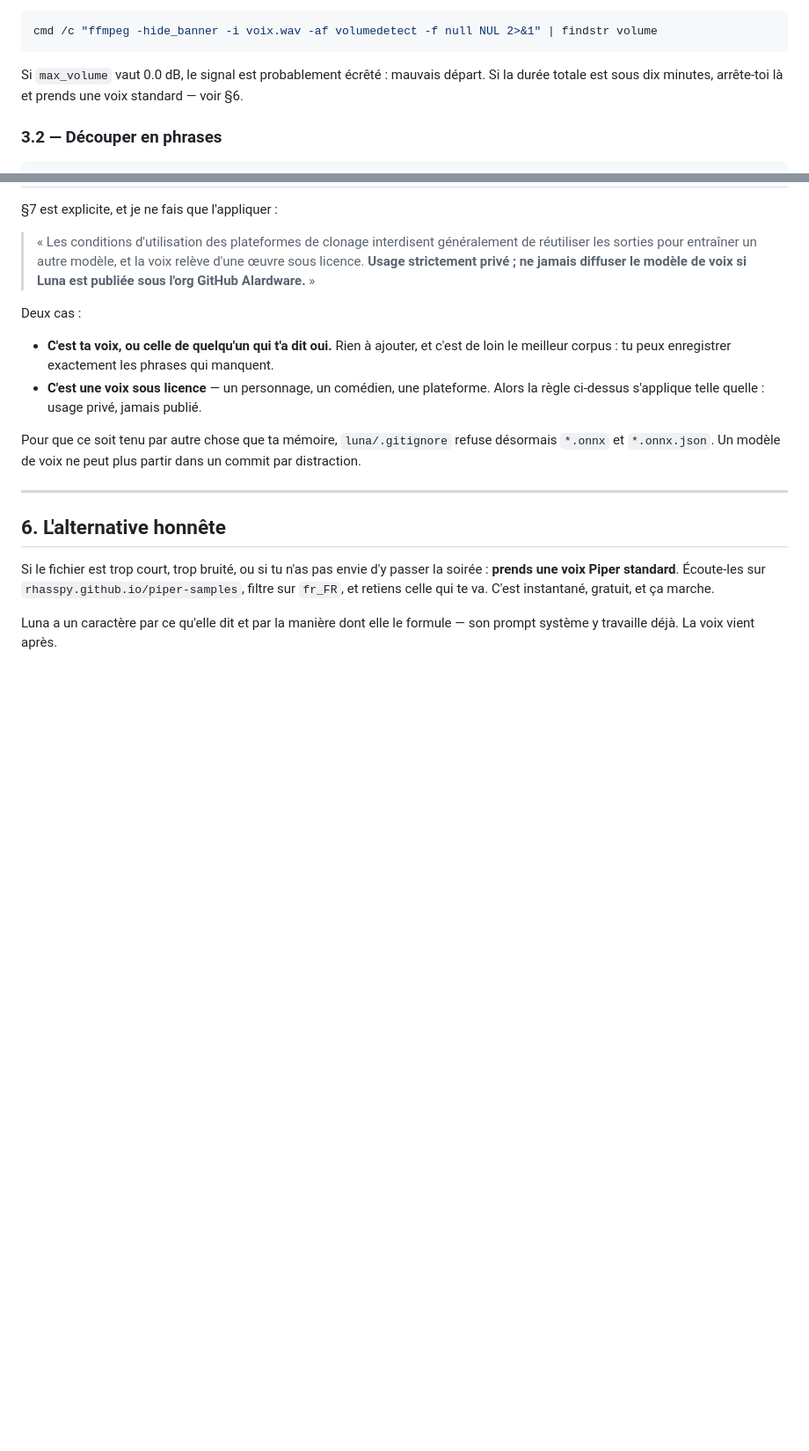
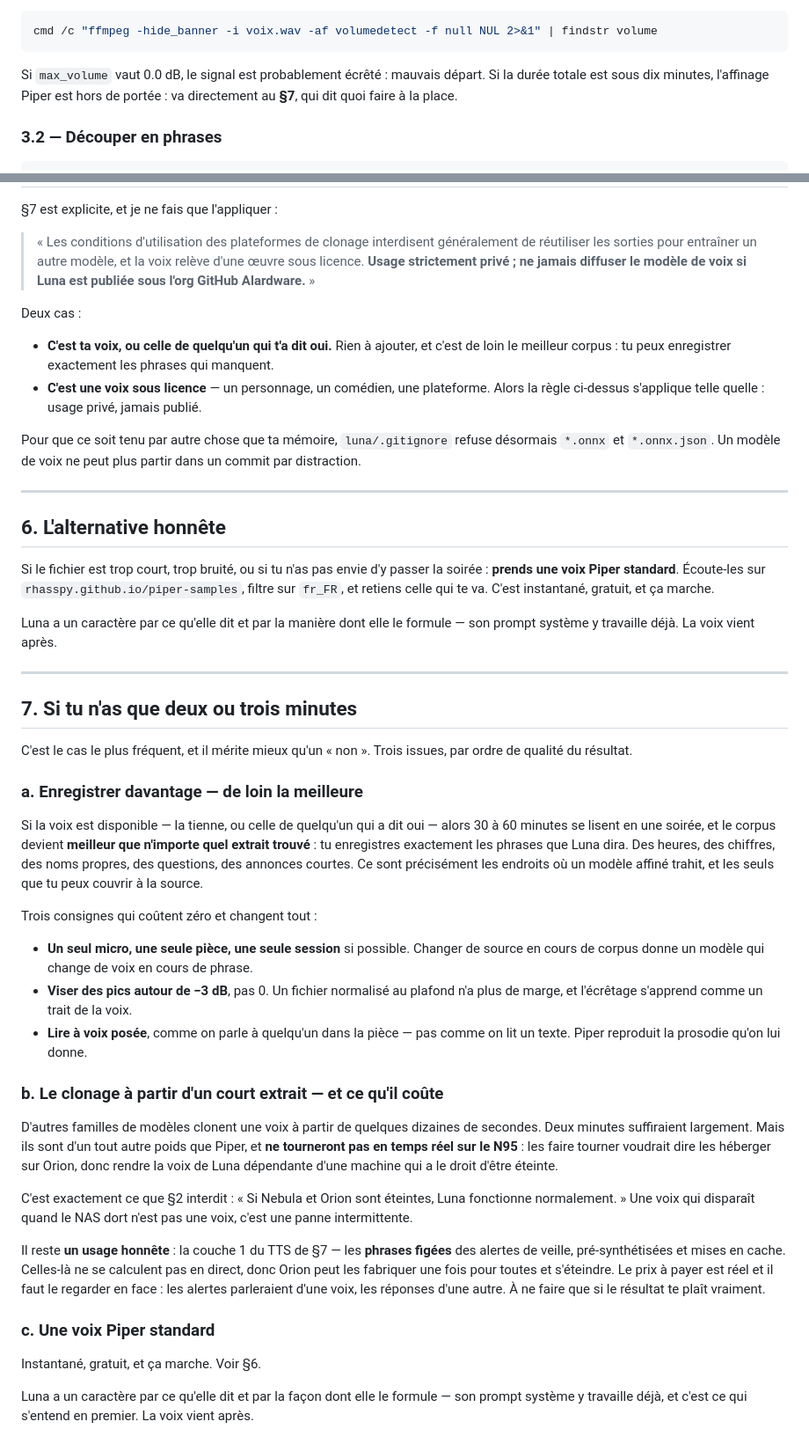
Before and after one commit to Guillaume-Alard/Home-Assistant, a Markdown page: luna/docs/VOIX-CUSTOM.md, 2 parts joined by grey strips. Shown at 88% size. Rendered like a GitHub page; blank space fills up the shorter version.

Commit message:
Luna — que faire quand l'extrait de voix fait deux minutes
Mesuré : 2 min 14 s, mono 32 kHz, niveau moyen sain, normalisé au plafond
(111 échantillons à 0 dB sur 4,3 millions — une normalisation au pic, pas une
saturation). Ce n'est pas la qualité qui bloque, c'est la durée : un quinzième
du minimum utile.

Le document renvoyait alors sèchement vers « prends une voix standard ». C'est
la bonne conclusion mais la mauvaise réponse : le cas est fréquent et il a trois
issues, pas une.

Enregistrer davantage reste de loin la meilleure quand la voix est disponible —
et le corpus devient alors meilleur qu'un extrait trouvé, puisqu'on peut y
mettre exactement les heures, les chiffres et les noms propres sur lesquels un
modèle affiné trahit. Trois consignes de prise de son qui ne coûtent rien : une
seule source, des pics vers −3 dB plutôt que 0, une lecture parlée.

Le clonage à partir d'un court extrait est nommé, avec son prix : ces modèles ne
tournent pas en temps réel sur le N95, donc les héberger sur Orion rendrait la
voix de Luna dépendante d'une machine qui a le droit d'être éteinte — ce que §2
interdit explicitement. Il leur reste un usage honnête, la couche 1 de §7 : les
phrases figées des alertes, pré-synthétisées et mises en cache, qu'Orion peut
fabriquer une fois pour toutes. Au prix de deux voix dans la maison.

Co-Authored-By: Claude Opus 5 <noreply@anthropic.com>
Claude-Session: https://claude.ai/code/session_01PcCJfwMJ7vbdHZuH15kNUF

````diff
--- a/luna/docs/VOIX-CUSTOM.md
+++ b/luna/docs/VOIX-CUSTOM.md
@@ -80,8 +80,8 @@ cmd /c "ffmpeg -hide_banner -i voix.wav -af volumedetect -f null NUL 2>&1" | fin
 ```
 
 Si `max_volume` vaut 0.0 dB, le signal est probablement écrêté : mauvais départ.
-Si la durée totale est sous dix minutes, arrête-toi là et prends une voix
-standard — voir §6.
+Si la durée totale est sous dix minutes, l'affinage Piper est hors de portée :
+va directement au **§7**, qui dit quoi faire à la place.
 
 ### 3.2 — Découper en phrases
 
@@ -235,3 +235,56 @@ va. C'est instantané, gratuit, et ça marche.
 
 Luna a un caractère par ce qu'elle dit et par la manière dont elle le formule —
 son prompt système y travaille déjà. La voix vient après.
+
+---
+
+## 7. Si tu n'as que deux ou trois minutes
+
+C'est le cas le plus fréquent, et il mérite mieux qu'un « non ». Trois issues,
+par ordre de qualité du résultat.
+
+### a. Enregistrer davantage — de loin la meilleure
+
+Si la voix est disponible — la tienne, ou celle de quelqu'un qui a dit oui —
+alors 30 à 60 minutes se lisent en une soirée, et le corpus devient **meilleur
+que n'importe quel extrait trouvé** : tu enregistres exactement les phrases que
+Luna dira. Des heures, des chiffres, des noms propres, des questions, des
+annonces courtes. Ce sont précisément les endroits où un modèle affiné trahit,
+et les seuls que tu peux couvrir à la source.
+
+Trois consignes qui coûtent zéro et changent tout :
+
+- **Un seul micro, une seule pièce, une seule session** si possible. Changer de
+  source en cours de corpus donne un modèle qui change de voix en cours de
+  phrase.
+- **Viser des pics autour de −3 dB**, pas 0. Un fichier normalisé au plafond
+  n'a plus de marge, et l'écrêtage s'apprend comme un trait de la voix.
+- **Lire à voix posée**, comme on parle à quelqu'un dans la pièce — pas comme on
+  lit un texte. Piper reproduit la prosodie qu'on lui donne.
+
+### b. Le clonage à partir d'un court extrait — et ce qu'il coûte
+
+D'autres familles de modèles clonent une voix à partir de quelques dizaines de
+secondes. Deux minutes suffiraient largement. Mais ils sont d'un tout autre
+poids que Piper, et **ne tourneront pas en temps réel sur le N95** : les faire
+tourner voudrait dire les héberger sur Orion, donc rendre la voix de Luna
+dépendante d'une machine qui a le droit d'être éteinte.
+
+C'est exactement ce que §2 interdit : « Si Nebula et Orion sont éteintes, Luna
+fonctionne normalement. » Une voix qui disparaît quand le NAS dort n'est pas une
+voix, c'est une panne intermittente.
+
+Il reste **un usage honnête** : la couche 1 du TTS de §7 — les **phrases figées**
+des alertes de veille, pré-synthétisées et mises en cache. Celles-là ne se
+calculent pas en direct, donc Orion peut les fabriquer une fois pour toutes et
+s'éteindre. Le prix à payer est réel et il faut le regarder en face : les
+alertes parleraient d'une voix, les réponses d'une autre. À ne faire que si le
+résultat te plaît vraiment.
+
+### c. Une voix Piper standard
+
+Instantané, gratuit, et ça marche. Voir §6.
+
+Luna a un caractère par ce qu'elle dit et par la façon dont elle le formule —
+son prompt système y travaille déjà, et c'est ce qui s'entend en premier. La
+voix vient après.
````
